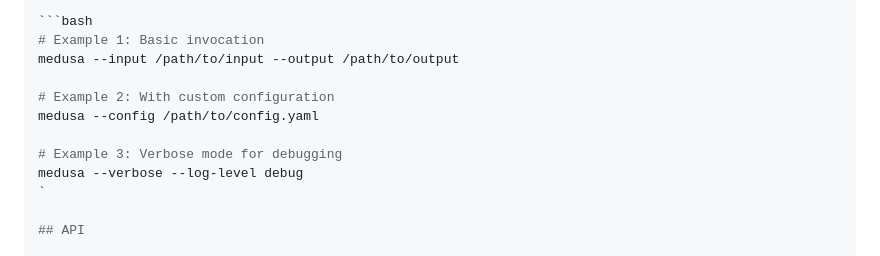
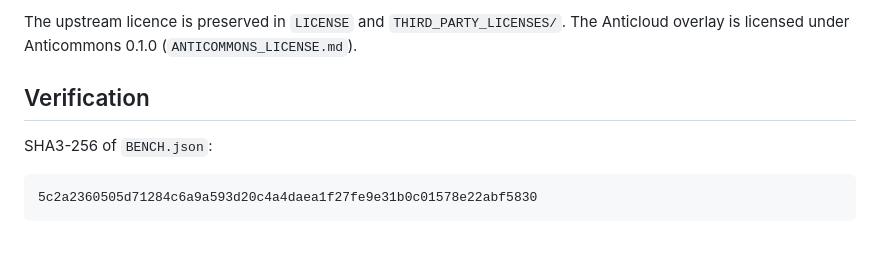
Before and after one commit to the-anticloud/anticloud-medusa, a Markdown page: README.md, the part around one of its changes. GitHub-like rendering.

````diff
--- a/README.md
+++ b/README.md
@@ -76,14 +57,11 @@ The following are common operations for MEDUSA:
 
-```bash
-# Example 1: Basic invocation
-medusa --input /path/to/input --output /path/to/output
+The upstream licence is preserved in `LICENSE` and `THIRD_PARTY_LICENSES/`. The Anticloud overlay is licensed under Anticommons 0.1.0 (`ANTICOMMONS_LICENSE.md`).
 
-# Example 2: With custom configuration
-medusa --config /path/to/config.yaml
+## Verification
 
-# Example 3: Verbose mode for debugging
-medusa --verbose --log-level debug
-`
+SHA3-256 of `BENCH.json`:
 
-## API
+```
+5c2a2360505d71284c6a9a593d20c4a4daea1f27fe9e31b0c01578e22abf5830
+```
 
````
Also changed, not shown: other parts of README.md (+36 -255 lines).
